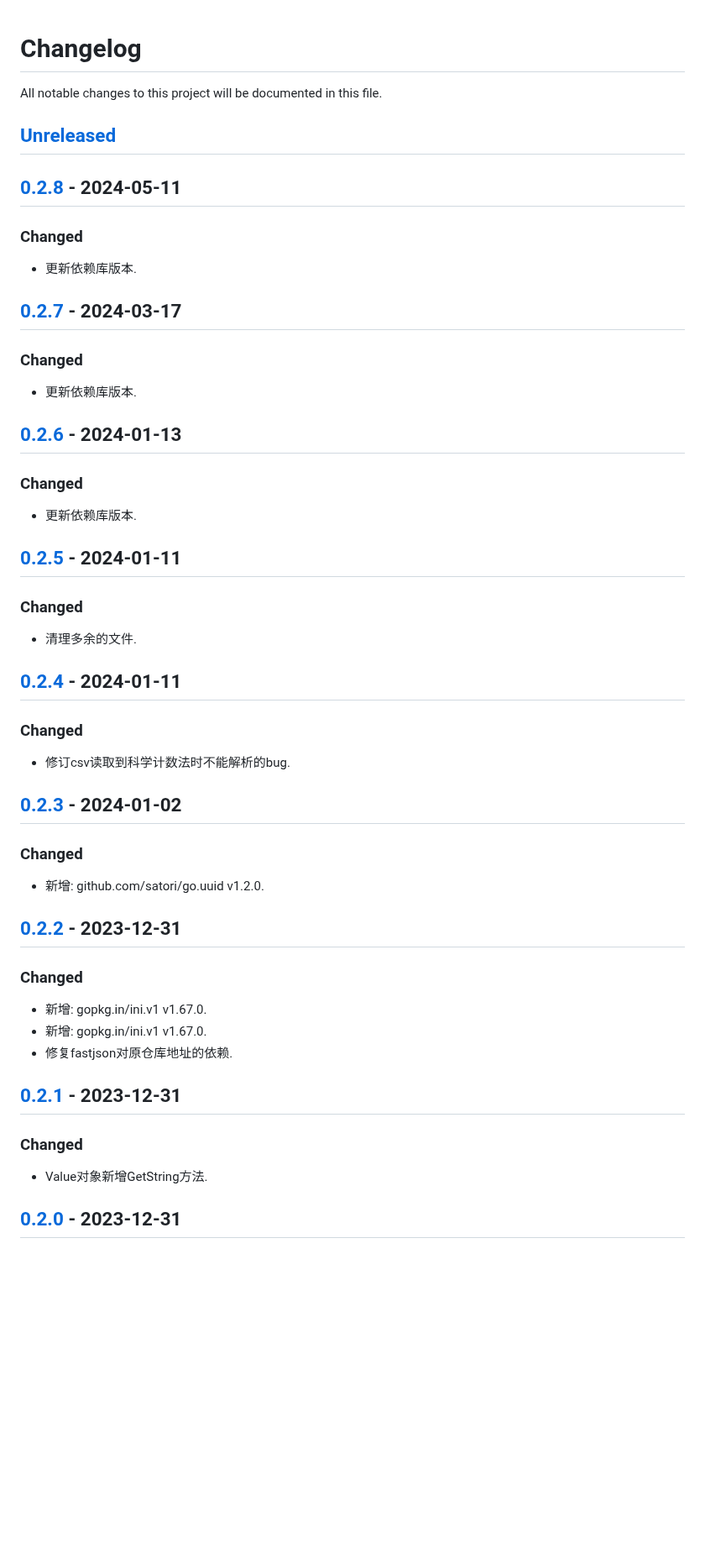
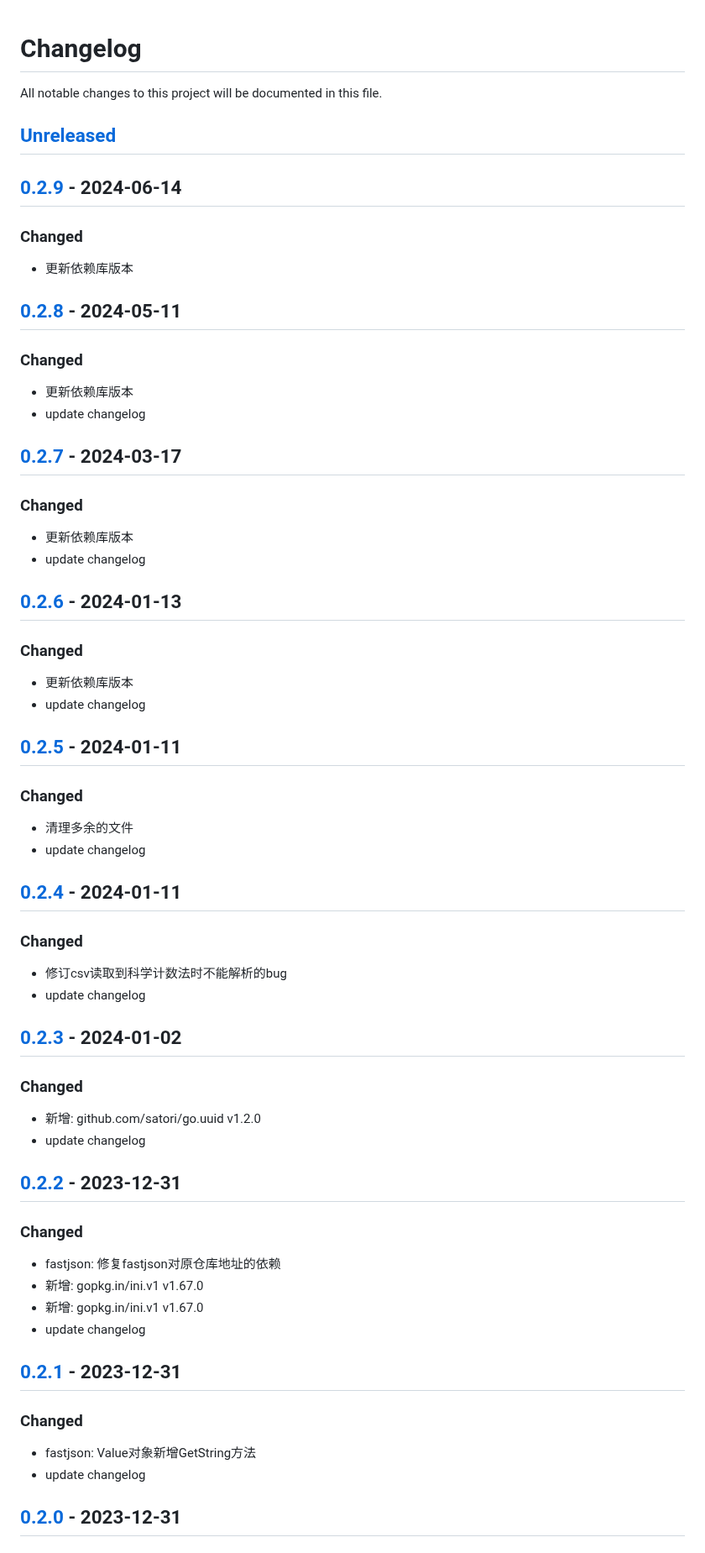
Before and after one commit to quant1x/pkg, a Markdown page: CHANGELOG.md, the part around one of its changes. Shown at 84% size. GitHub-like rendering; blank space fills up the shorter version.

```diff
--- a/CHANGELOG.md
+++ b/CHANGELOG.md
@@ -1,42 +1,53 @@
 # Changelog
-
 All notable changes to this project will be documented in this file.
 
 ## [Unreleased]
 
+## [0.2.9] - 2024-06-14
+### Changed
+- 更新依赖库版本
+
 ## [0.2.8] - 2024-05-11
 ### Changed
-- 更新依赖库版本.
+- 更新依赖库版本
+- update changelog
 
 ## [0.2.7] - 2024-03-17
 ### Changed
-- 更新依赖库版本.
+- 更新依赖库版本
+- update changelog
 
 ## [0.2.6] - 2024-01-13
 ### Changed
-- 更新依赖库版本.
+- 更新依赖库版本
+- update changelog
 
 ## [0.2.5] - 2024-01-11
 ### Changed
-- 清理多余的文件.
+- 清理多余的文件
+- update changelog
 
 ## [0.2.4] - 2024-01-11
 ### Changed
-- 修订csv读取到科学计数法时不能解析的bug.
+- 修订csv读取到科学计数法时不能解析的bug
+- update changelog
 
 ## [0.2.3] - 2024-01-02
 ### Changed
-- 新增: github.com/satori/go.uuid v1.2.0.
+- 新增: github.com/satori/go.uuid v1.2.0
+- update changelog
 
 ## [0.2.2] - 2023-12-31
 ### Changed
-- 新增: gopkg.in/ini.v1 v1.67.0.
-- 新增: gopkg.in/ini.v1 v1.67.0.
-- 修复fastjson对原仓库地址的依赖.
+- fastjson: 修复fastjson对原仓库地址的依赖
+- 新增: gopkg.in/ini.v1 v1.67.0
+- 新增: gopkg.in/ini.v1 v1.67.0
+- update changelog
 
 ## [0.2.1] - 2023-12-31
 ### Changed
-- Value对象新增GetString方法.
+- fastjson: Value对象新增GetString方法
+- update changelog
 
 ## [0.2.0] - 2023-12-31
 ### Changed
```
Also changed, not shown: other parts of CHANGELOG.md (+65 -53 lines).
